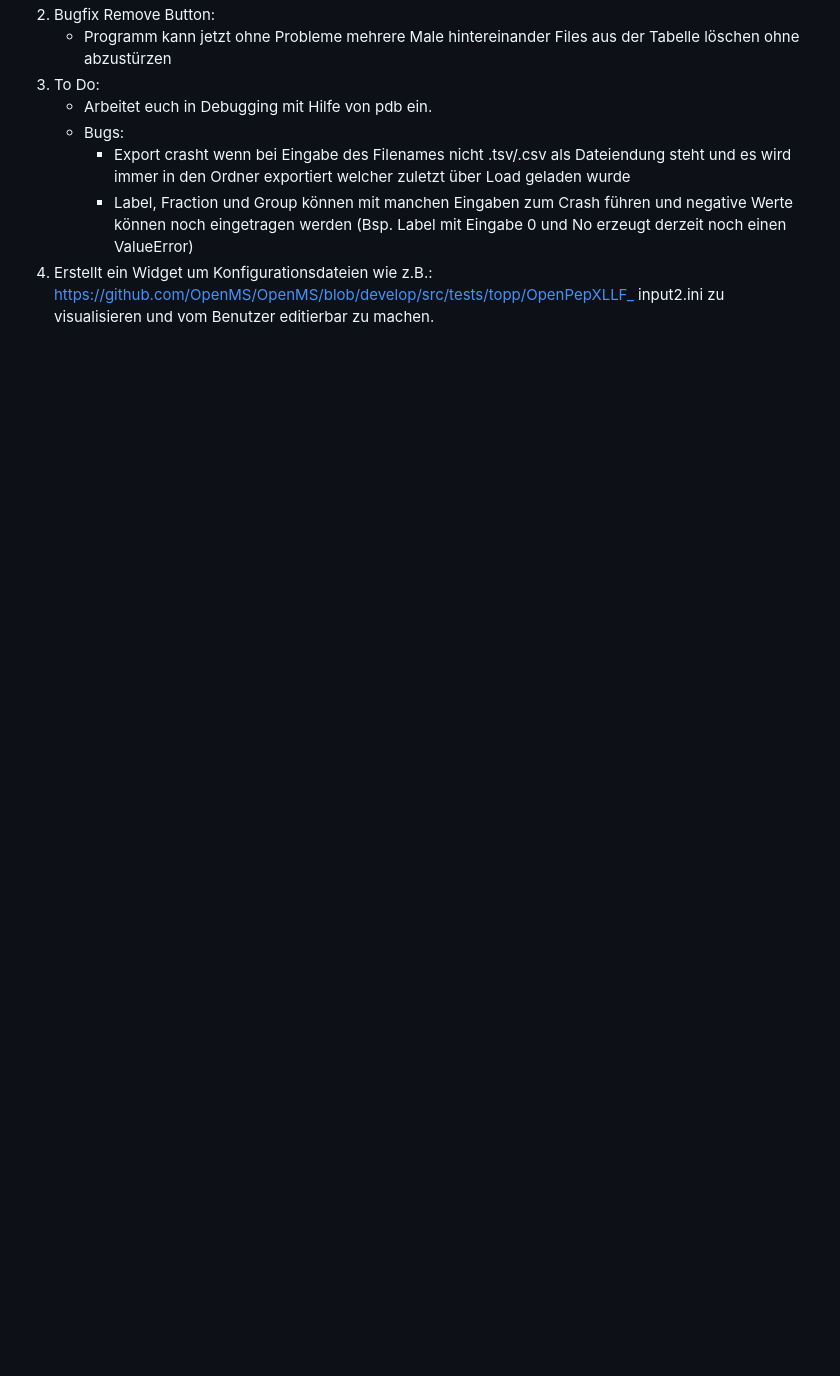
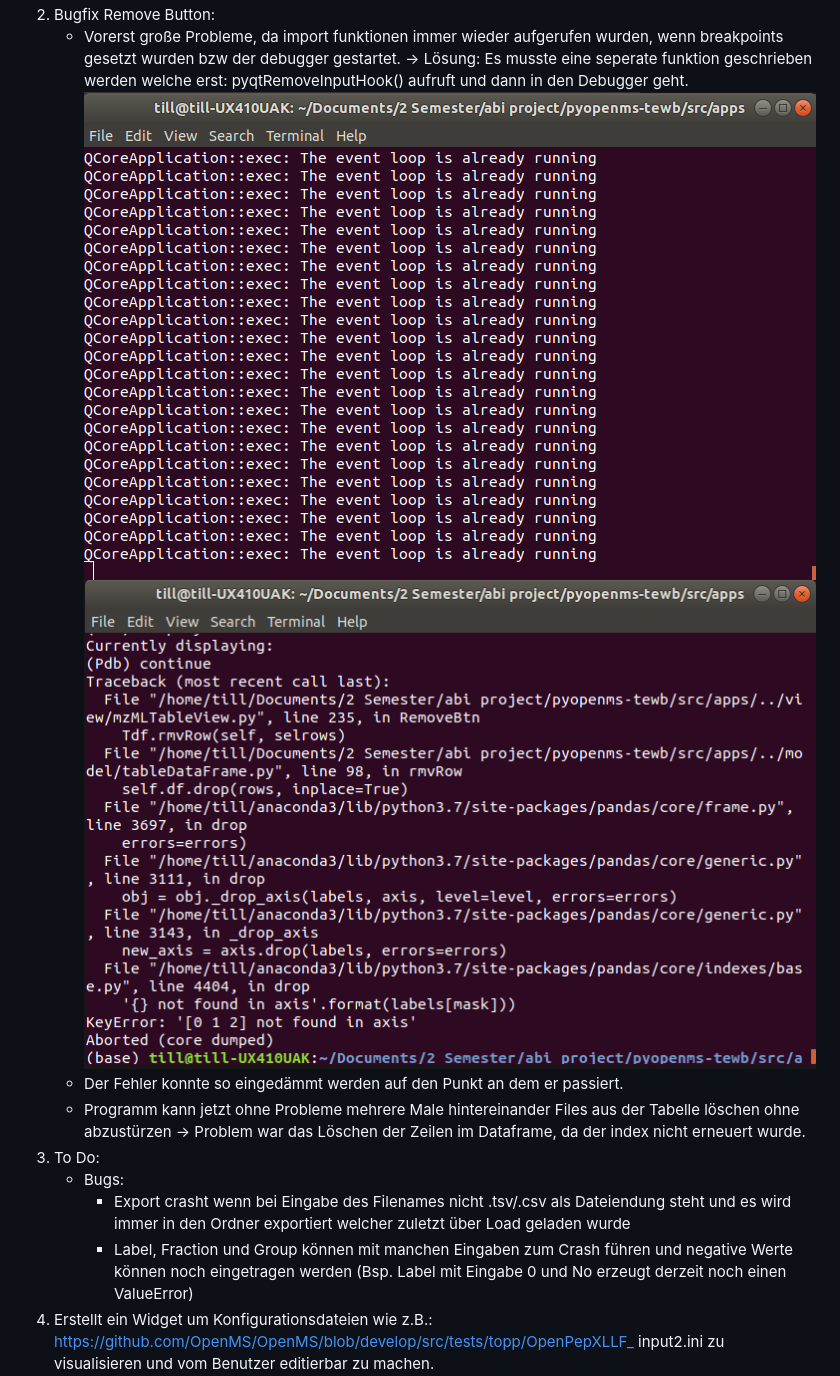
Before and after one commit to OpenMS/pyopenms-docs, a Markdown page: docs/pages/week7.md, the part around the change printed below. GitHub-like rendering; pictures changed too: docs/Screenshots/pdb_error.png (added), docs/Screenshots/pdb_success.png (added); blank space fills up the shorter version.

Commit message:
PDB debugging in docs
Some additions to the weekly report

```diff
--- a/docs/pages/week7.md
+++ b/docs/pages/week7.md
@@ -3,10 +3,14 @@
 1. Arbeitet euch in Profiling mit trace und timeit ein
      ![alt text](../Screenshots/timeit.png )
 2. Bugfix Remove Button:
+    - Vorerst große Probleme, da import funktionen immer wieder aufgerufen wurden, wenn breakpoints gesetzt wurden bzw der debugger gestartet.
+        -> Lösung: Es musste eine seperate funktion geschrieben werden welche erst: pyqtRemoveInputHook() aufruft und dann in den Debugger geht.
+      ![alt text](../Screenshots/pdb_error.png )
+      ![alt text](../Screenshots/pdb_success.png )
+    - Der Fehler konnte so eingedämmt werden auf den Punkt an dem er passiert.
     - Programm kann jetzt ohne Probleme mehrere Male hintereinander Files aus der Tabelle
-    löschen ohne abzustürzen
+    löschen ohne abzustürzen -> Problem war das Löschen der Zeilen im Dataframe, da der index nicht erneuert wurde.
 3. To Do:
-    - Arbeitet euch in Debugging mit Hilfe von pdb ein.
     - Bugs:
         - Export crasht wenn bei Eingabe des Filenames nicht .tsv/.csv als Dateiendung steht und es wird immer in
         den Ordner exportiert welcher zuletzt über Load geladen wurde
```
Also changed, not shown: other parts of docs/pages/week7.md (+1 -0 lines).
